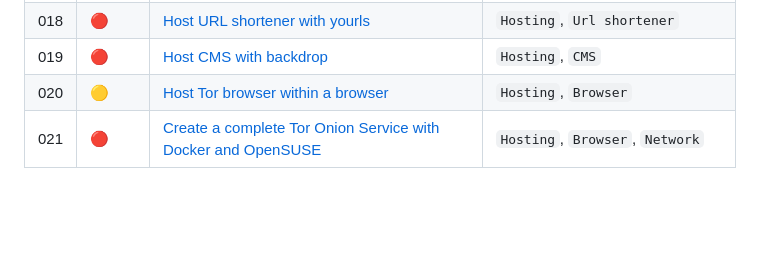
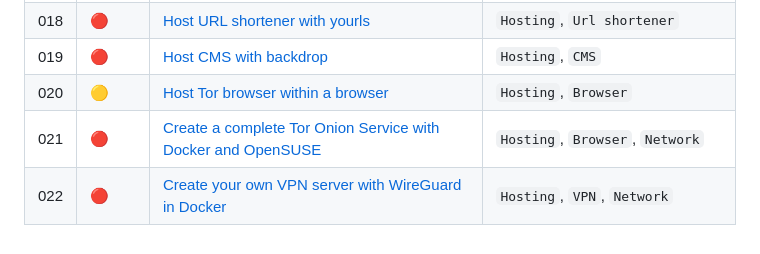
Before and after one commit to Blankscreen-exe/docker-practice, a Markdown page: README.md, the part around the change. Rendered like a GitHub page; blank space fills up the shorter version.

```diff
--- a/README.md
+++ b/README.md
@@ -38,6 +38,7 @@ You can learn from it as well since I have categorized everything and have writt
 | 017 | <span title="Not Started">🔴</span> | [Manage Secrets using Vault container]() | `Hosting`, `Secrets` |
 | 018 | <span title="Not Started">🔴</span> | [Host URL shortener with yourls]() | `Hosting`, `Url shortener` |
 | 019 | <span title="Not Started">🔴</span> | [Host CMS with backdrop]() | `Hosting`, `CMS` |
-| 020 | <span title="WIP">🟡</span> | [Host Tor browser within a browser](./020.%20host%20tor%20browser%20within%20a%20browser/) | `Hosting`, `Browser` |
+| 020 | <span title="WIP">🟡</span>         | [Host Tor browser within a browser](./020.%20host%20tor%20browser%20within%20a%20browser/) | `Hosting`, `Browser` |
 | 021 | <span title="Not Started">🔴</span> | [Create a complete Tor Onion Service with Docker and OpenSUSE]() | `Hosting`, `Browser`, `Network` |
+| 022 | <span title="Not Started">🔴</span> | [Create your own VPN server with WireGuard in Docker]() | `Hosting`, `VPN`, `Network` |
 <!--tutorials-table-end-->
```
